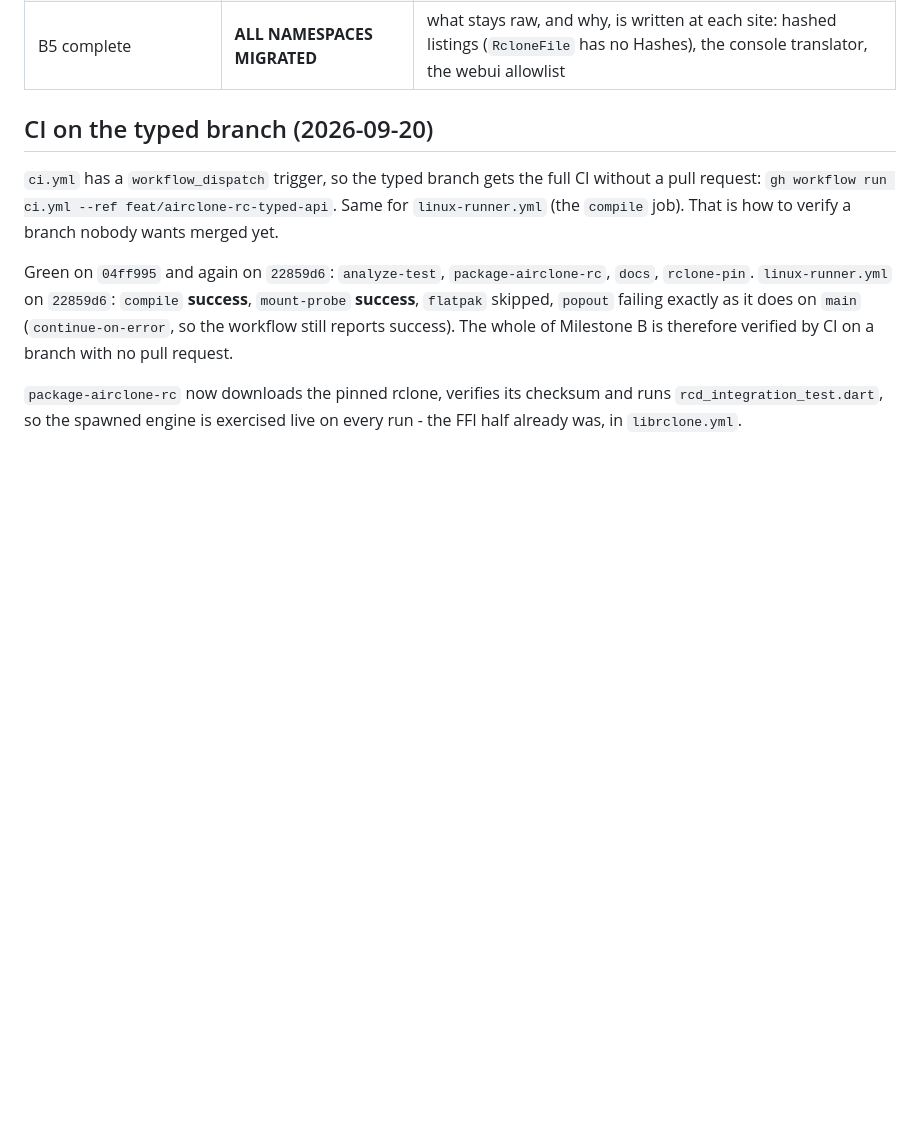
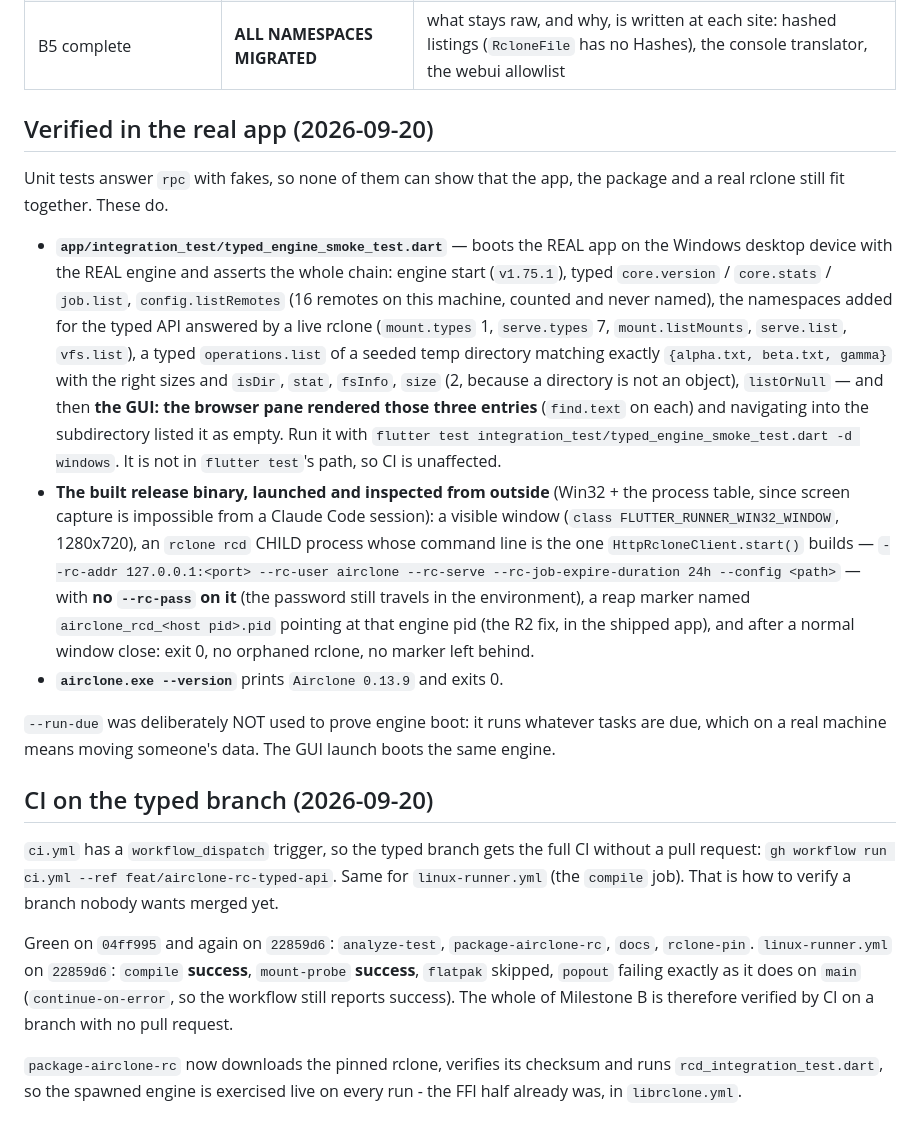
Before and after one commit to GigaionLLC/Airclone, a Markdown page: dev/plans/airclone-rc-progress.md, the part around the change. Rendered like a GitHub page; blank space fills up the shorter version.

Commit message:
docs(plan): what was verified in the real app, and how
Co-Authored-By: Claude Opus 5 <noreply@anthropic.com>

```diff
--- a/dev/plans/airclone-rc-progress.md
+++ b/dev/plans/airclone-rc-progress.md
@@ -83,6 +83,36 @@ and the user's approval to merge. Nothing merges without it.
 | B5 core/config | **DONE** | 12 call sites, 11 files |
 | B5 operations | **DONE** | everything but `list` first, then `list`'s 14 call sites |
 | B5 complete | **ALL NAMESPACES MIGRATED** | what stays raw, and why, is written at each site: hashed listings (`RcloneFile` has no Hashes), the console translator, the webui allowlist |
+
+## Verified in the real app (2026-09-20)
+
+Unit tests answer `rpc` with fakes, so none of them can show that the app, the package and a
+real rclone still fit together. These do.
+
+- **`app/integration_test/typed_engine_smoke_test.dart`** — boots the REAL app on the
+  Windows desktop device with the REAL engine and asserts the whole chain: engine start
+  (`v1.75.1`), typed `core.version` / `core.stats` / `job.list`, `config.listRemotes` (16
+  remotes on this machine, counted and never named), the namespaces added for the typed API
+  answered by a live rclone (`mount.types` 1, `serve.types` 7, `mount.listMounts`,
+  `serve.list`, `vfs.list`), a typed `operations.list` of a seeded temp directory matching
+  exactly `{alpha.txt, beta.txt, gamma}` with the right sizes and `isDir`, `stat`, `fsInfo`,
+  `size` (2, because a directory is not an object), `listOrNull` — and then **the GUI: the
+  browser pane rendered those three entries** (`find.text` on each) and navigating into the
+  subdirectory listed it as empty. Run it with
+  `flutter test integration_test/typed_engine_smoke_test.dart -d windows`. It is not in
+  `flutter test`'s path, so CI is unaffected.
+- **The built release binary, launched and inspected from outside** (Win32 + the process
+  table, since screen capture is impossible from a Claude Code session): a visible window
+  (`class FLUTTER_RUNNER_WIN32_WINDOW`, 1280x720), an `rclone rcd` CHILD process whose
+  command line is the one `HttpRcloneClient.start()` builds — `--rc-addr 127.0.0.1:<port>
+  --rc-user airclone --rc-serve --rc-job-expire-duration 24h --config <path>` — with **no
+  `--rc-pass` on it** (the password still travels in the environment), a reap marker named
+  `airclone_rcd_<host pid>.pid` pointing at that engine pid (the R2 fix, in the shipped
+  app), and after a normal window close: exit 0, no orphaned rclone, no marker left behind.
+- **`airclone.exe --version`** prints `Airclone 0.13.9` and exits 0.
+
+`--run-due` was deliberately NOT used to prove engine boot: it runs whatever tasks are due,
+which on a real machine means moving someone's data. The GUI launch boots the same engine.
 
 ## CI on the typed branch (2026-09-20)
 
```
